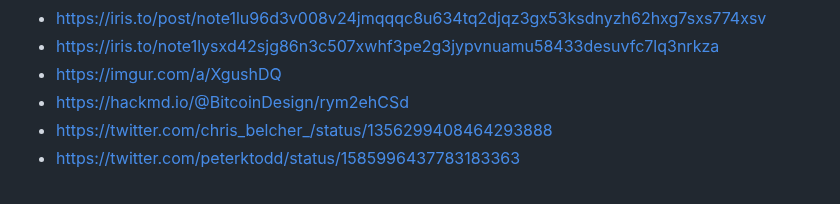
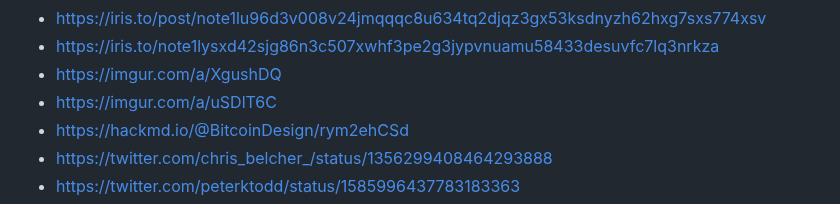
Before and after one commit to nopara73/ScamouraiWallet, a Markdown page: README.md, the part around the change. Drawn GitHub-style.

```diff
--- a/README.md
+++ b/README.md
@@ -18,6 +18,7 @@
 - https://iris.to/post/note1lu96d3v008v24jmqqqc8u634tq2djqz3gx53ksdnyzh62hxg7sxs774xsv
 - https://iris.to/note1lysxd42sjg86n3c507xwhf3pe2g3jypvnuamu58433desuvfc7lq3nrkza
 - https://imgur.com/a/XgushDQ
+- https://imgur.com/a/uSDlT6C
 - https://hackmd.io/@BitcoinDesign/rym2ehCSd
 - https://twitter.com/chris_belcher_/status/1356299408464293888
 - https://twitter.com/peterktodd/status/1585996437783183363
```
